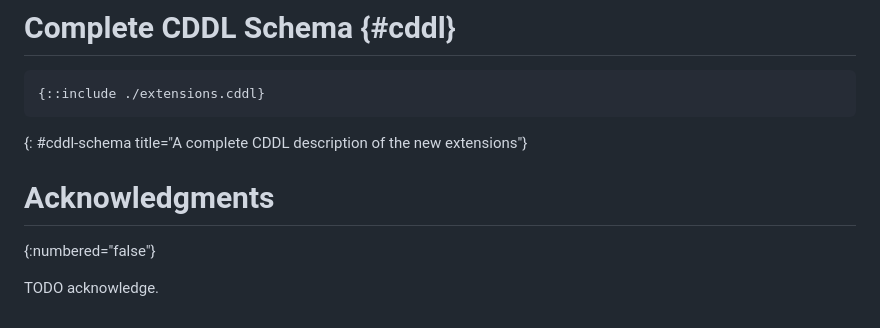
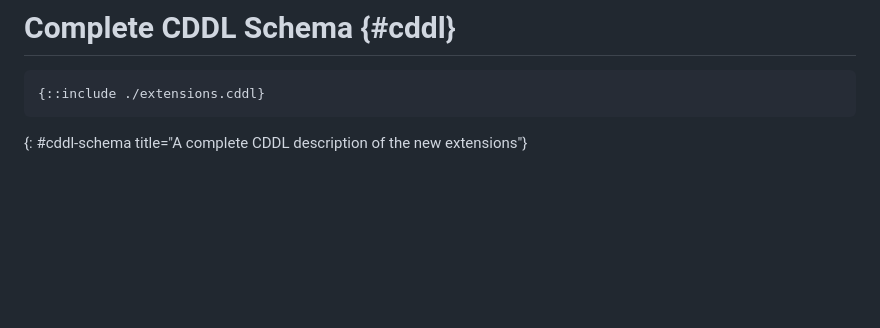
Before and after one commit to rohanmahy/mimi-content-more-extensions, a Markdown page: draft-mimi-content-more-extensions.md, the part around one of its changes. Rendered like a GitHub page; blank space fills up the shorter version.

```diff
--- a/draft-mimi-content-more-extensions.md
+++ b/draft-mimi-content-more-extensions.md
@@ -220,9 +258,3 @@ The following completed registration template is provided:
 {::include ./extensions.cddl}
 ~~~~~~~~~~
 {: #cddl-schema title="A complete CDDL description of the new extensions"}
-
-
-# Acknowledgments
-{:numbered="false"}
-
-TODO acknowledge.
```
Also changed, not shown: other parts of draft-mimi-content-more-extensions.md (+40 -2 lines).
